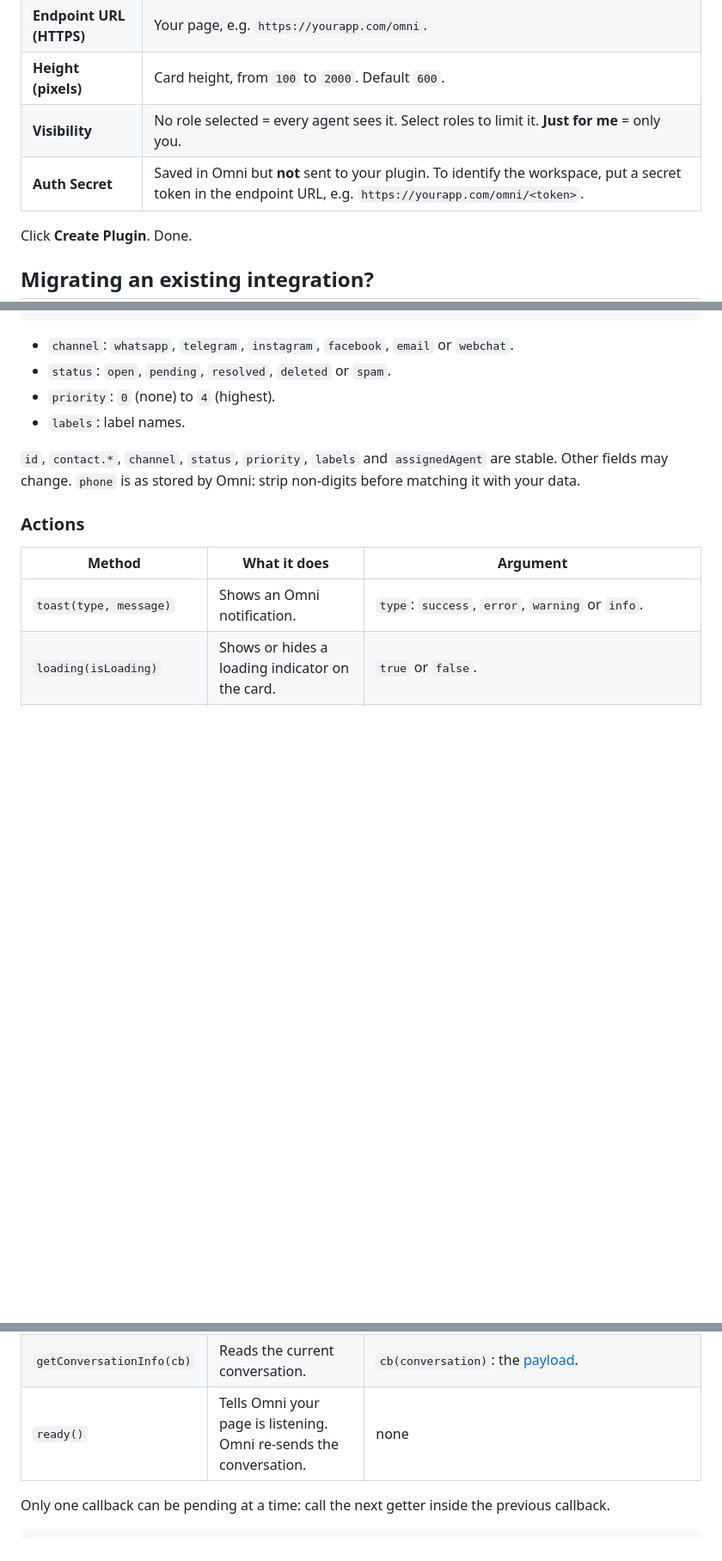
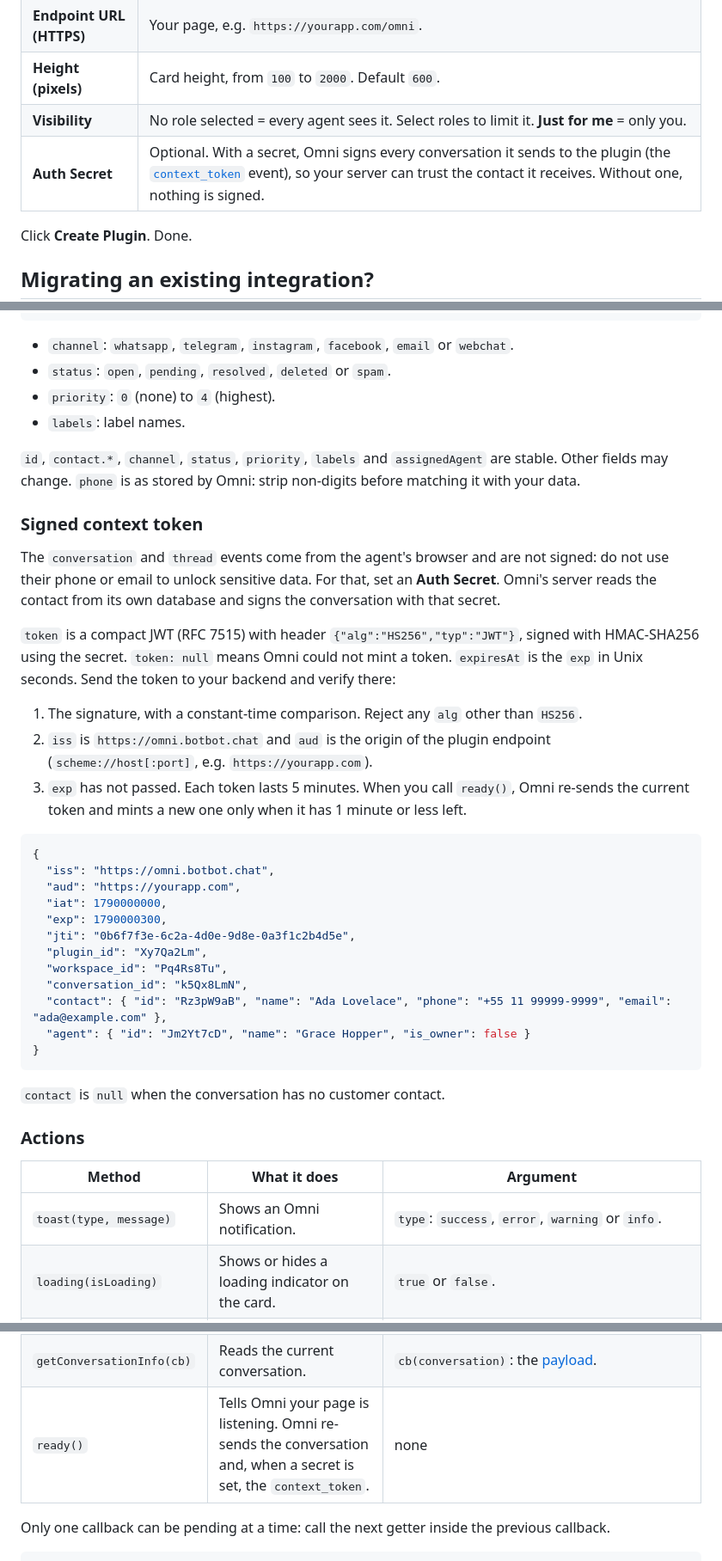
Before and after one commit to Omni-BotBot/omni-plugins, a Markdown page: README.en.md, 3 parts joined by grey strips. Shown at 86% size. Drawn GitHub-style; blank space fills up the shorter version.

````diff
--- a/README.en.md
+++ b/README.en.md
@@ -80,7 +80,7 @@ Open Omni → **Integrations** → **Plugins** → **Add Plugin**:
 | **Endpoint URL (HTTPS)** | Your page, e.g. `https://yourapp.com/omni`. |
 | **Height (pixels)** | Card height, from `100` to `2000`. Default `600`. |
 | **Visibility** | No role selected = every agent sees it. Select roles to limit it. **Just for me** = only you. |
-| **Auth Secret** | Saved in Omni but **not** sent to your plugin. To identify the workspace, put a secret token in the endpoint URL, e.g. `https://yourapp.com/omni/<token>`. |
+| **Auth Secret** | Optional. With a secret, Omni signs every conversation it sends to the plugin (the [`context_token`](#signed-context-token) event), so your server can trust the contact it receives. Without one, nothing is signed. |
 
 Click **Create Plugin**. Done.
 
@@ -150,6 +151,33 @@ Omni sends them when your page loads, whenever the agent switches conversation,
 
 `id`, `contact.*`, `channel`, `status`, `priority`, `labels` and `assignedAgent` are stable. Other fields may change. `phone` is as stored by Omni: strip non-digits before matching it with your data.
 
+### Signed context token
+
+The `conversation` and `thread` events come from the agent's browser and are not signed: do not use their phone or email to unlock sensitive data. For that, set an **Auth Secret**. Omni's server reads the contact from its own database and signs the conversation with that secret.
+
+`token` is a compact JWT (RFC 7515) with header `{"alg":"HS256","typ":"JWT"}`, signed with HMAC-SHA256 using the secret. `token: null` means Omni could not mint a token. `expiresAt` is the `exp` in Unix seconds. Send the token to your backend and verify there:
+
+1. The signature, with a constant-time comparison. Reject any `alg` other than `HS256`.
+2. `iss` is `https://omni.botbot.chat` and `aud` is the origin of the plugin endpoint (`scheme://host[:port]`, e.g. `https://yourapp.com`).
+3. `exp` has not passed. Each token lasts 5 minutes. When you call `ready()`, Omni re-sends the current token and mints a new one only when it has 1 minute or less left.
+
+```json
+{
+  "iss": "https://omni.botbot.chat",
+  "aud": "https://yourapp.com",
+  "iat": 1790000000,
+  "exp": 1790000300,
+  "jti": "0b6f7f3e-6c2a-4d0e-9d8e-0a3f1c2b4d5e",
+  "plugin_id": "Xy7Qa2Lm",
+  "workspace_id": "Pq4Rs8Tu",
+  "conversation_id": "k5Qx8LmN",
+  "contact": { "id": "Rz3pW9aB", "name": "Ada Lovelace", "phone": "+55 11 99999-9999", "email": "ada@example.com" },
+  "agent": { "id": "Jm2Yt7cD", "name": "Grace Hopper", "is_owner": false }
+}
+```
+
+`contact` is `null` when the conversation has no customer contact.
+
 ### Actions
 
 | Method | What it does | Argument |
@@ -166,7 +194,7 @@ Omni sends them when your page loads, whenever the agent switches conversation,
 | `getWorkspaceInfo(cb)` | Reads workspace data. | `cb({ agents: [{ id, display_name, … }], groups: [{ id, name }], contacts_groups: [{ id, name }], labels: [{ id, name, color }] })` |
 | `getAgentInfo(cb)` | Reads the signed-in agent. | `cb(agent)` |
 | `getConversationInfo(cb)` | Reads the current conversation. | `cb(conversation)`: the [payload](#conversation-payload). |
-| `ready()` | Tells Omni your page is listening. Omni re-sends the conversation. | none |
+| `ready()` | Tells Omni your page is listening. Omni re-sends the conversation and, when a secret is set, the `context_token`. | none |
 
 Only one callback can be pending at a time: call the next getter inside the previous callback.
 
````
Also changed, not shown: other parts of README.en.md (+1 -0 lines), README.md (+30 -2 lines).
